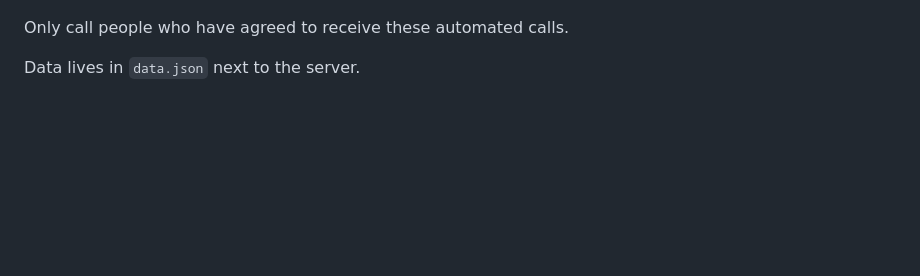
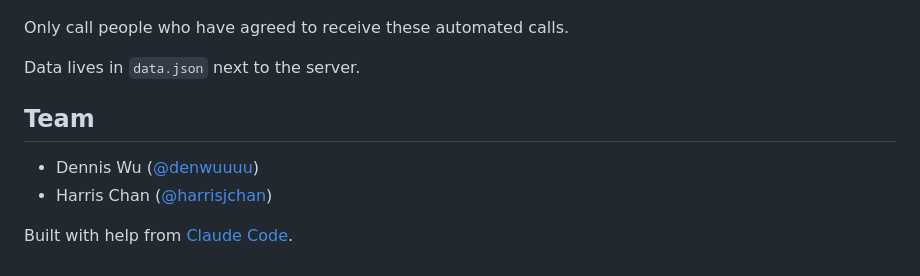
Before and after one commit to denwuuuu/CareCall, a Markdown page: README.md, the part around the change. Drawn GitHub-style; blank space fills up the shorter version.

Commit message:
README: add team
Co-Authored-By: harrisjchan <321730760+harrisjchan@users.noreply.github.com>
Co-Authored-By: Claude Opus 5.5 <noreply@anthropic.com>

```diff
--- a/README.md
+++ b/README.md
@@ -71,3 +71,10 @@ answers for them. Save CareCall's number in their Contacts so it rings normally.
 Only call people who have agreed to receive these automated calls.
 
 Data lives in `data.json` next to the server.
+
+## Team
+
+- Dennis Wu ([@denwuuuu](https://github.com/denwuuuu))
+- Harris Chan ([@harrisjchan](https://github.com/harrisjchan))
+
+Built with help from [Claude Code](https://claude.com/claude-code).
```
